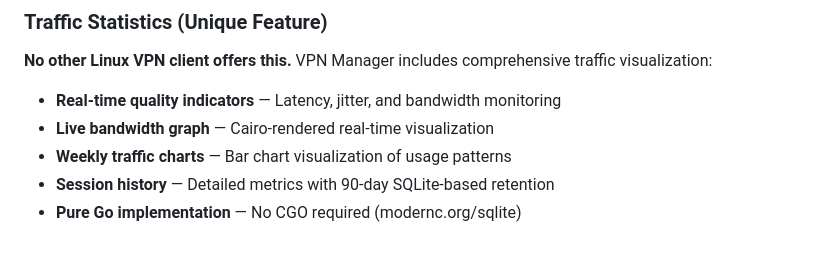
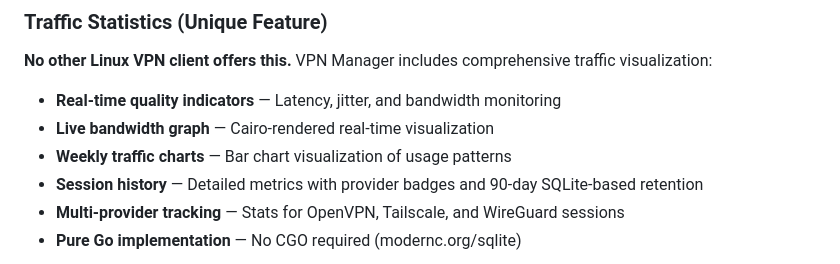
Before and after one commit to yllada/vpn-manager, a Markdown page: README.md, the part around the change. Rendered like a GitHub page.

Commit message:
docs: update changelog and readme for v1.13.1 release

```diff
--- a/README.md
+++ b/README.md
@@ -63,7 +63,8 @@ VPN Manager provides enterprise-grade security that matches ProtonVPN and NordVP
 - **Real-time quality indicators** — Latency, jitter, and bandwidth monitoring
 - **Live bandwidth graph** — Cairo-rendered real-time visualization
 - **Weekly traffic charts** — Bar chart visualization of usage patterns
-- **Session history** — Detailed metrics with 90-day SQLite-based retention
+- **Session history** — Detailed metrics with provider badges and 90-day SQLite-based retention
+- **Multi-provider tracking** — Stats for OpenVPN, Tailscale, and WireGuard sessions
 - **Pure Go implementation** — No CGO required (modernc.org/sqlite)
 
 <p align="center">
```
Also changed, not shown: CHANGELOG.md (+5 -0 lines).
